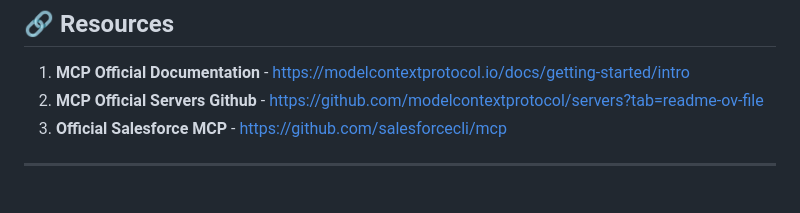
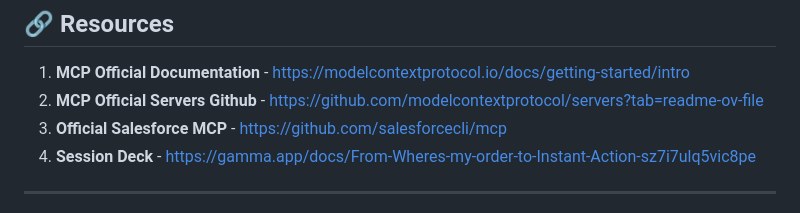
Before and after one commit to gellasangameshgupta/sf_mcp_oc, a Markdown page: README.md, the part around the change. Drawn GitHub-style.

```diff
--- a/README.md
+++ b/README.md
@@ -468,6 +468,7 @@ For issues related to:
 1. **MCP Official Documentation** - https://modelcontextprotocol.io/docs/getting-started/intro
 2. **MCP Official Servers Github** - https://github.com/modelcontextprotocol/servers?tab=readme-ov-file
 3. **Official Salesforce MCP** - https://github.com/salesforcecli/mcp
+4. **Session Deck** - https://gamma.app/docs/From-Wheres-my-order-to-Instant-Action-sz7i7ulq5vic8pe
 ---
 
 **Note**: This implementation uses Salesforce standard objects (ReturnOrder/ReturnOrderLineItem) instead of custom objects, providing better long-term maintainability and platform integration. The project includes both local MCP server functionality and Netlify serverless deployment options.
```
